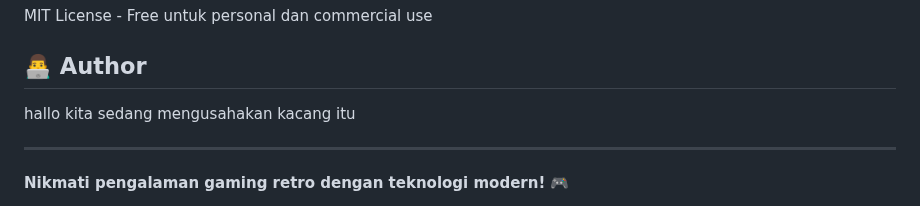
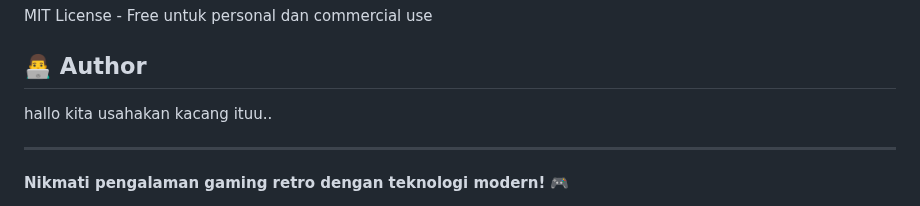
Before and after one commit to Tyo-Dev/simple-pwa, a Markdown page: README.md, the part around the change. Rendered like a GitHub page.

Commit message:
Update README untuk test Pair Extraordinaire  Co-authored-by: NamaTeman <email-teman@example.com>

```diff
--- a/README.md
+++ b/README.md
@@ -330,7 +330,7 @@ MIT License - Free untuk personal dan commercial use
 
 ## 👨‍💻 Author
 
-hallo kita sedang mengusahakan kacang itu
+hallo kita usahakan kacang ituu..
 
 ---
 
```
